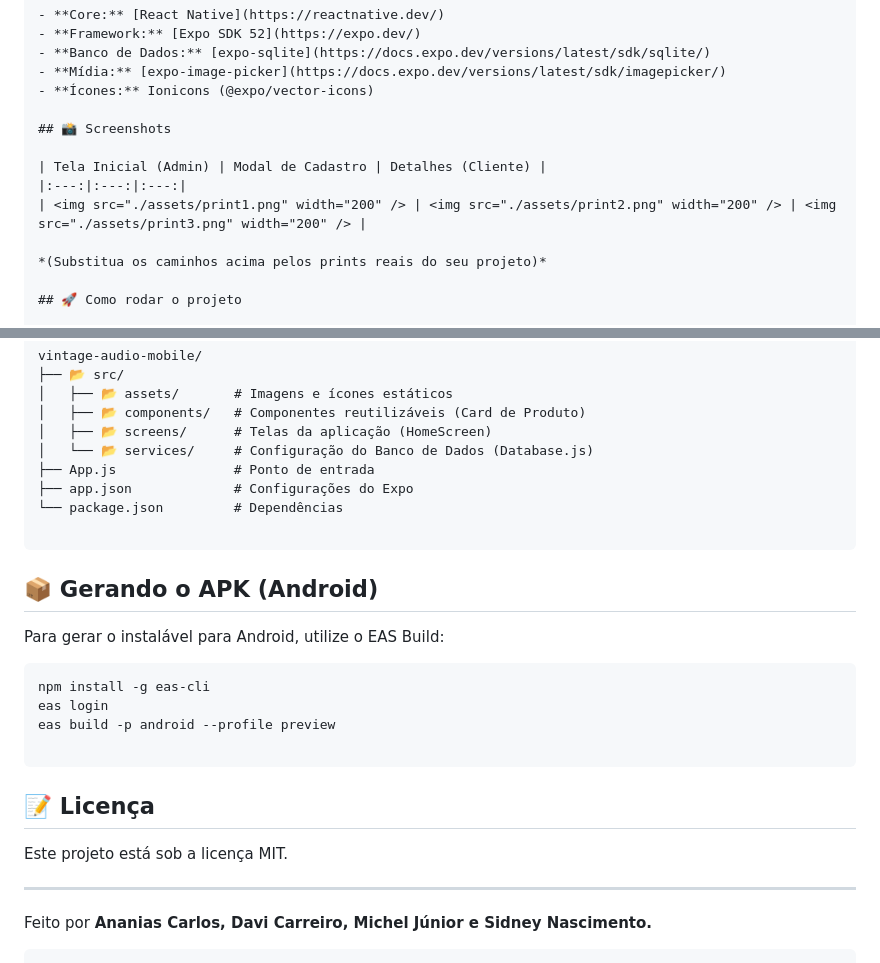
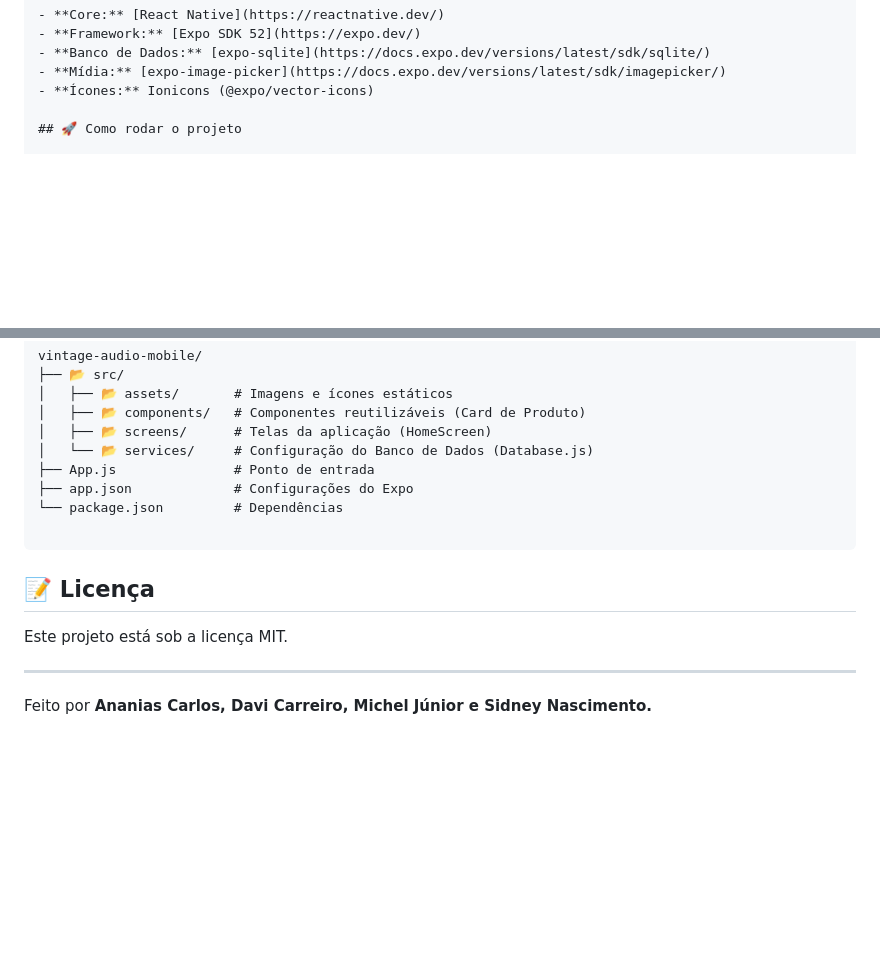
Before and after one commit to sidnasc/vintage-audio-mobile, a Markdown page: README.md, 2 parts joined by grey strips. Drawn GitHub-style; blank space fills up the shorter version.

````diff
--- a/README.md
+++ b/README.md
@@ -31,14 +31,6 @@ O app permite cadastrar receivers, amplificadores e caixas de som, salvando foto
 - **Banco de Dados:** [expo-sqlite](https://docs.expo.dev/versions/latest/sdk/sqlite/)
 - **Mídia:** [expo-image-picker](https://docs.expo.dev/versions/latest/sdk/imagepicker/)
 - **Ícones:** Ionicons (@expo/vector-icons)
-
-## 📸 Screenshots
-
-| Tela Inicial (Admin) | Modal de Cadastro | Detalhes (Cliente) |
-|:---:|:---:|:---:|
-| <img src="./assets/print1.png" width="200" /> | <img src="./assets/print2.png" width="200" /> | <img src="./assets/print3.png" width="200" /> |
-
-*(Substitua os caminhos acima pelos prints reais do seu projeto)*
 
 ## 🚀 Como rodar o projeto
 
@@ -93,17 +85,6 @@ vintage-audio-mobile/
 
 ```
 
-## 📦 Gerando o APK (Android)
-
-Para gerar o instalável para Android, utilize o EAS Build:
-
-```bash
-npm install -g eas-cli
-eas login
-eas build -p android --profile preview
-
-```
-
 ## 📝 Licença
 
 Este projeto está sob a licença MIT.
@@ -111,5 +92,3 @@ Este projeto está sob a licença MIT.
 ---
 
 Feito por **Ananias Carlos, Davi Carreiro, Michel Júnior e Sidney Nascimento.**
-
-```
````
